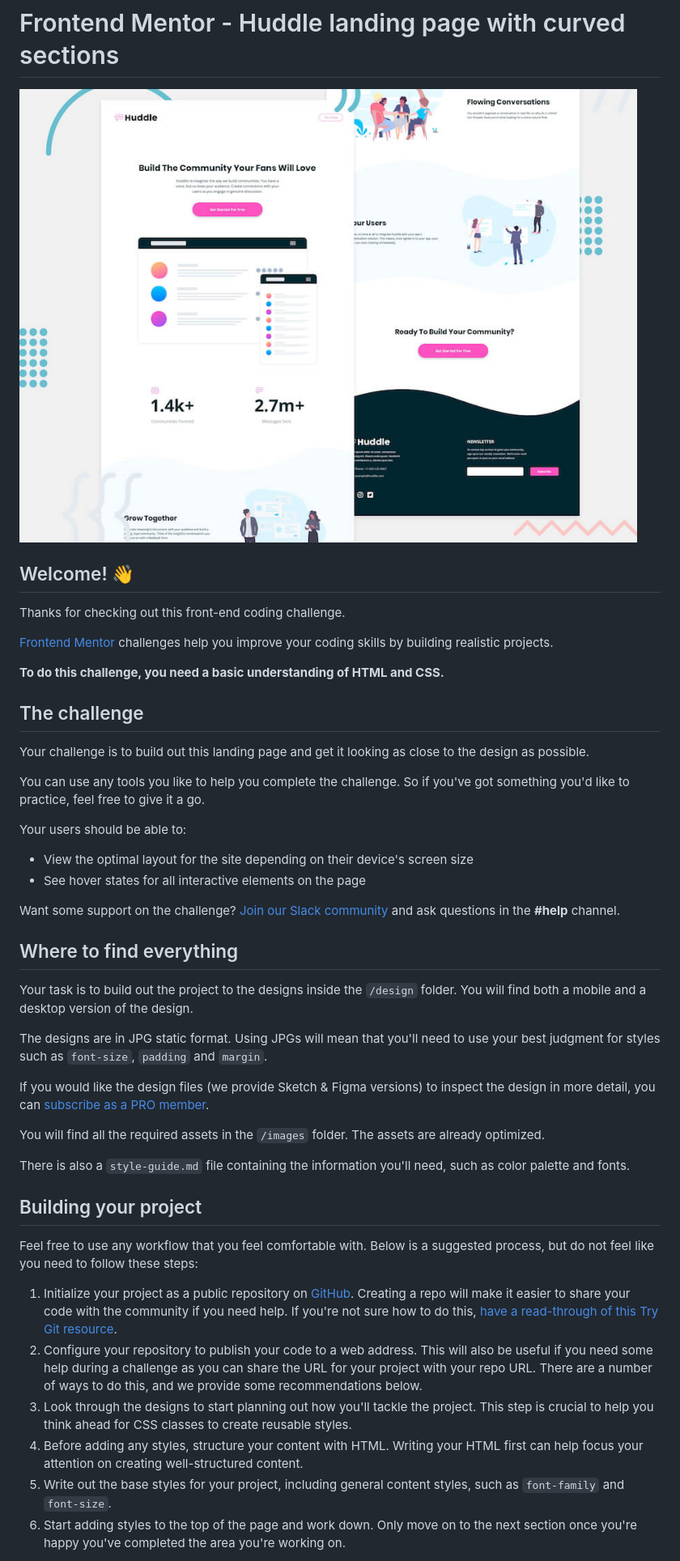
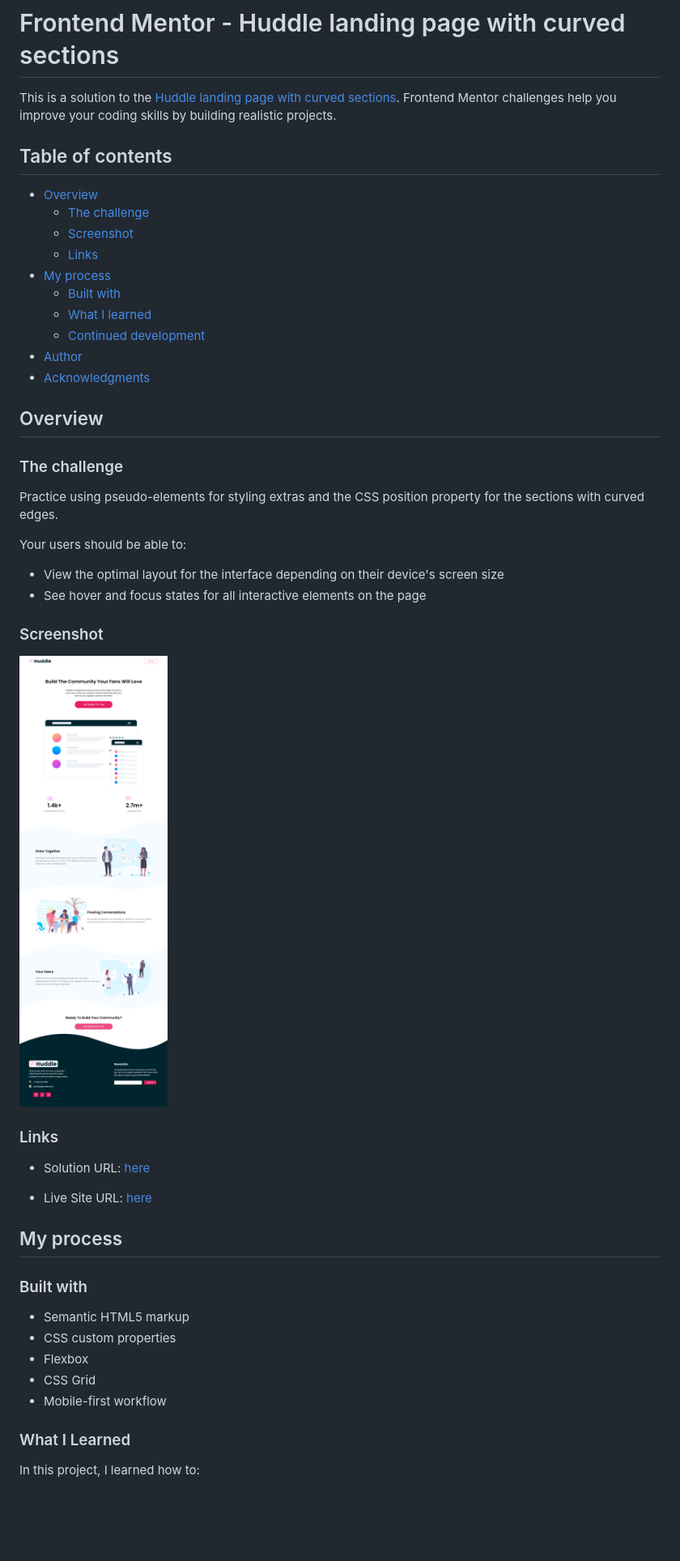
Before and after one commit to olahasan/HTML_AND_CSS_Frontend-Mentor_JUNIOR-Huddle-landing-page-with-curved-sections, a Markdown page: README.md, the part around the change printed below. Shown: that part at 81% size. GitHub-like rendering; pictures changed too: images/screenshot.png (added); blank space fills up the shorter version.

Commit message:
inhance a read me file html and css

```diff
--- a/README.md
+++ b/README.md
@@ -1,48 +1,52 @@
 # Frontend Mentor - Huddle landing page with curved sections
 
-![Header/intro section for the Huddle landing page with curved sections](./design/desktop-preview.jpg)
+This is a solution to the [Huddle landing page with curved sections](https://www.frontendmentor.io/challenges/huddle-landing-page-with-curved-sections-5ca5ecd01e82137ec91a50f2). Frontend Mentor challenges help you improve your coding skills by building realistic projects.
 
-## Welcome! 👋
+## Table of contents
 
-Thanks for checking out this front-end coding challenge.
+- [Overview](#overview)
+  - [The challenge](#the-challenge)
+  - [Screenshot](#screenshot)
+  - [Links](#links)
+- [My process](#my-process)
+  - [Built with](#built-with)
+  - [What I learned](#what-i-learned)
+  - [Continued development](#continued-development)
+- [Author](#author)
+- [Acknowledgments](#Acknowledgments)
 
-[Frontend Mentor](https://www.frontendmentor.io) challenges help you improve your coding skills by building realistic projects.
+## Overview
 
-**To do this challenge, you need a basic understanding of HTML and CSS.**
+### The challenge
 
-## The challenge
-
-Your challenge is to build out this landing page and get it looking as close to the design as possible.
-
-You can use any tools you like to help you complete the challenge. So if you've got something you'd like to practice, feel free to give it a go.
+Practice using pseudo-elements for styling extras and the CSS position property for the sections with curved edges.
 
 Your users should be able to:
 
-- View the optimal layout for the site depending on their device's screen size
-- See hover states for all interactive elements on the page
+- View the optimal layout for the interface depending on their device's screen size
+- See hover and focus states for all interactive elements on the page
 
-Want some support on the challenge? [Join our Slack community](https://www.frontendmentor.io/slack) and ask questions in the **#help** channel.
+### Screenshot
 
-## Where to find everything
+![Screenshot](./images/screenshot.png)
 
-Your task is to build out the project to the designs inside the `/design` folder. You will find both a mobile and a desktop version of the design.
+### Links
 
-The designs are in JPG static format. Using JPGs will mean that you'll need to use your best judgment for styles such as `font-size`, `padding` and `margin`.
+- Solution URL: [here](https://github.com/olahasan/HTML_AND_CSS_Frontend-Mentor_JUNIOR-Huddle-landing-page-with-curved-sections)
 
-If you would like the design files (we provide Sketch & Figma versions) to inspect the design in more detail, you can [subscribe as a PRO member](https://www.frontendmentor.io/pro).
+- Live Site URL: [here](https://olahasan.github.io/HTML_AND_CSS_Frontend-Mentor_JUNIOR-Huddle-landing-page-with-curved-sections/)
 
-You will find all the required assets in the `/images` folder. The assets are already optimized.
+## My process
 
-There is also a `style-guide.md` file containing the information you'll need, such as color palette and fonts.
+### Built with
 
-## Building your project
+- Semantic HTML5 markup
+- CSS custom properties
+- Flexbox
+- CSS Grid
+- Mobile-first workflow
 
-Feel free to use any workflow that you feel comfortable with. Below is a suggested process, but do not feel like you need to follow these steps:
+### What I Learned
 
-1. Initialize your project as a public repository on [GitHub](https://github.com/). Creating a repo will make it easier to share your code with the community if you need help. If you're not sure how to do this, [have a read-through of this Try Git resource](https://try.github.io/).
-2. Configure your repository to publish your code to a web address. This will also be useful if you need some help during a challenge as you can share the URL for your project with your repo URL. There are a number of ways to do this, and we provide some recommendations below.
-3. Look through the designs to start planning out how you'll tackle the project. This step is crucial to help you think ahead for CSS classes to create reusable styles.
-4. Before adding any styles, structure your content with HTML. Writing your HTML first can help focus your attention on creating well-structured content.
-5. Write out the base styles for your project, including general content styles, such as `font-family` and `font-size`.
-6. Start adding styles to the top of the page and work down. Only move on to the next section once you're happy you've completed the area you're working on.
+In this project, I learned how to:
 
```
Also changed, not shown: other parts of README.md (+14 -37 lines), 2 other files.
